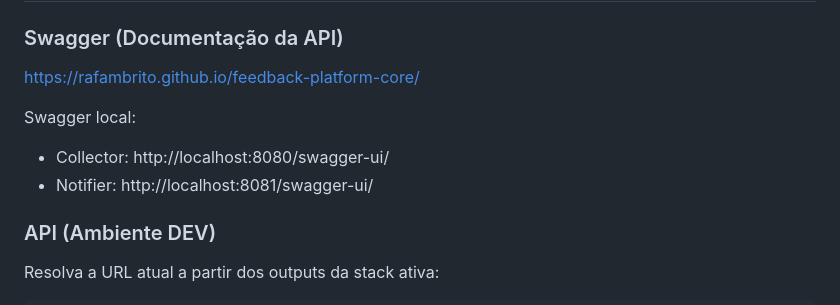
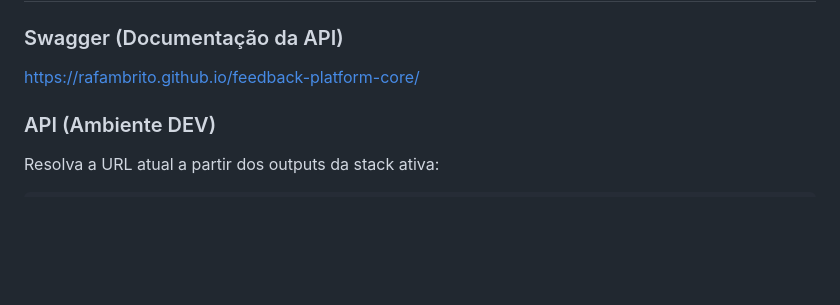
Before and after one commit to rafambrito/feedback-platform-core, a Markdown page: README.md, the part around the change. GitHub-like rendering; blank space fills up the shorter version.

Commit message:
Atualizando Readme para entrega final
Atualizando Readme para entrega final

```diff
--- a/README.md
+++ b/README.md
@@ -18,11 +18,6 @@ A solução foi desenvolvida utilizando microsserviços, AWS Lambda e serviços
 ### Swagger (Documentação da API)
 
 https://rafambrito.github.io/feedback-platform-core/
-
-Swagger local:
-
-- Collector: http://localhost:8080/swagger-ui/
-- Notifier: http://localhost:8081/swagger-ui/
 
 ### API (Ambiente DEV)
 
```
